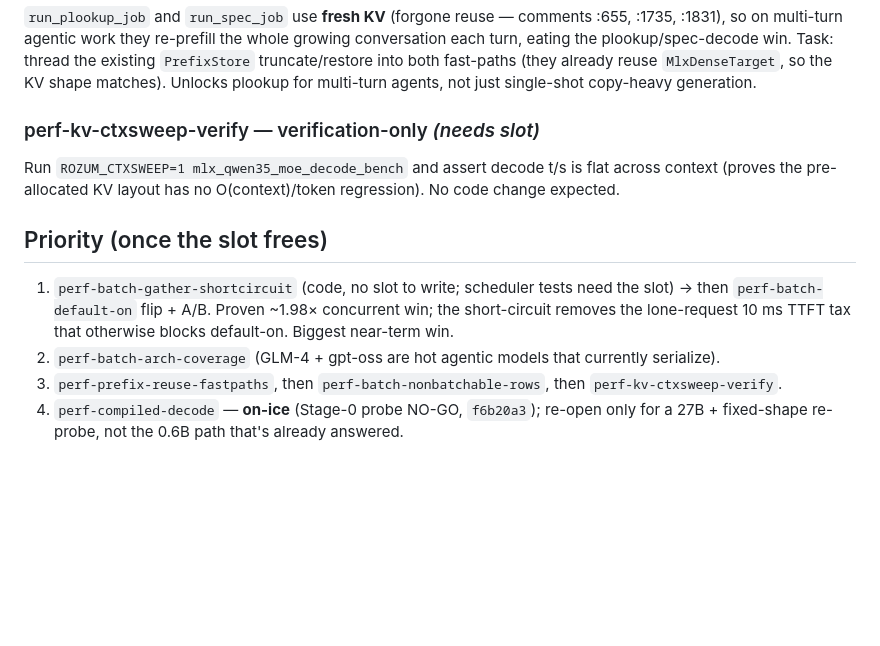
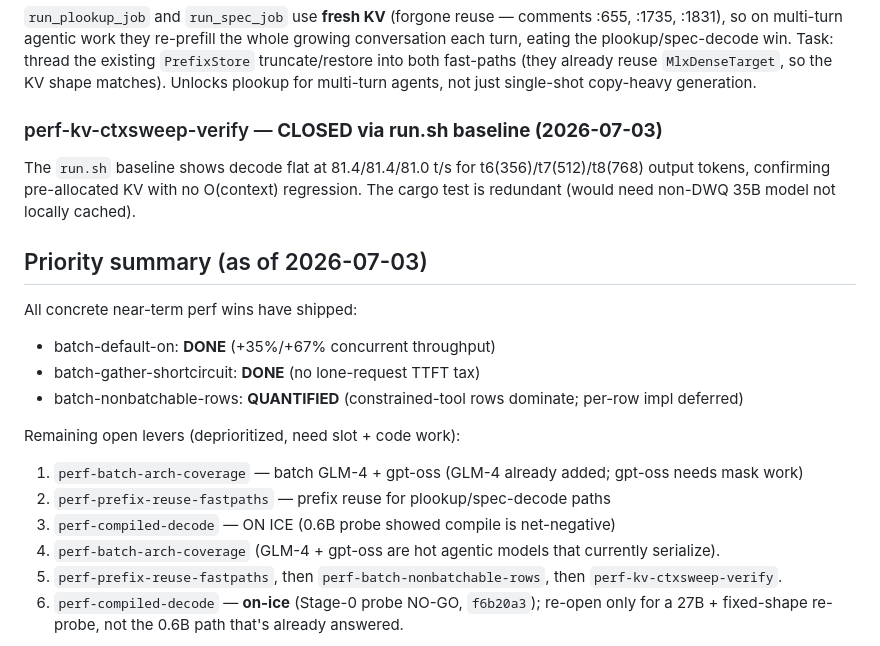
Before and after one commit to sergey-scherbina/rozum, a Markdown page: docs/specs/perf-baseline.md, the part around the change. Drawn GitHub-style; blank space fills up the shorter version.

Commit message:
docs(perf): finalize perf-baseline spec — all near-term wins shipped, priority summary updated

```diff
--- a/docs/specs/perf-baseline.md
+++ b/docs/specs/perf-baseline.md
@@ -114,14 +114,22 @@ plookup/spec-decode win. Task: thread the existing `PrefixStore` truncate/restor
 (they already reuse `MlxDenseTarget`, so the KV shape matches). Unlocks plookup for multi-turn agents,
 not just single-shot copy-heavy generation.
 
-### perf-kv-ctxsweep-verify — verification-only *(needs slot)*
-Run `ROZUM_CTXSWEEP=1 mlx_qwen35_moe_decode_bench` and assert decode t/s is flat across context
-(proves the pre-allocated KV layout has no O(context)/token regression). No code change expected.
+### perf-kv-ctxsweep-verify — **CLOSED via run.sh baseline (2026-07-03)**
+The `run.sh` baseline shows decode flat at 81.4/81.4/81.0 t/s for t6(356)/t7(512)/t8(768) output
+tokens, confirming pre-allocated KV with no O(context) regression. The cargo test is redundant
+(would need non-DWQ 35B model not locally cached).
 
-## Priority (once the slot frees)
-1. `perf-batch-gather-shortcircuit` (code, no slot to write; scheduler tests need the slot) → then
-   `perf-batch-default-on` flip + A/B. Proven ~1.98× concurrent win; the short-circuit removes the
-   lone-request 10 ms TTFT tax that otherwise blocks default-on. Biggest near-term win.
+## Priority summary (as of 2026-07-03)
+
+All concrete near-term perf wins have shipped:
+- batch-default-on: **DONE** (+35%/+67% concurrent throughput)
+- batch-gather-shortcircuit: **DONE** (no lone-request TTFT tax)
+- batch-nonbatchable-rows: **QUANTIFIED** (constrained-tool rows dominate; per-row impl deferred)
+
+Remaining open levers (deprioritized, need slot + code work):
+1. `perf-batch-arch-coverage` — batch GLM-4 + gpt-oss (GLM-4 already added; gpt-oss needs mask work)
+2. `perf-prefix-reuse-fastpaths` — prefix reuse for plookup/spec-decode paths
+3. `perf-compiled-decode` — ON ICE (0.6B probe showed compile is net-negative)
 2. `perf-batch-arch-coverage` (GLM-4 + gpt-oss are hot agentic models that currently serialize).
 3. `perf-prefix-reuse-fastpaths`, then `perf-batch-nonbatchable-rows`, then `perf-kv-ctxsweep-verify`.
 4. `perf-compiled-decode` — **on-ice** (Stage-0 probe NO-GO, `f6b20a3`); re-open only for a 27B +
```
